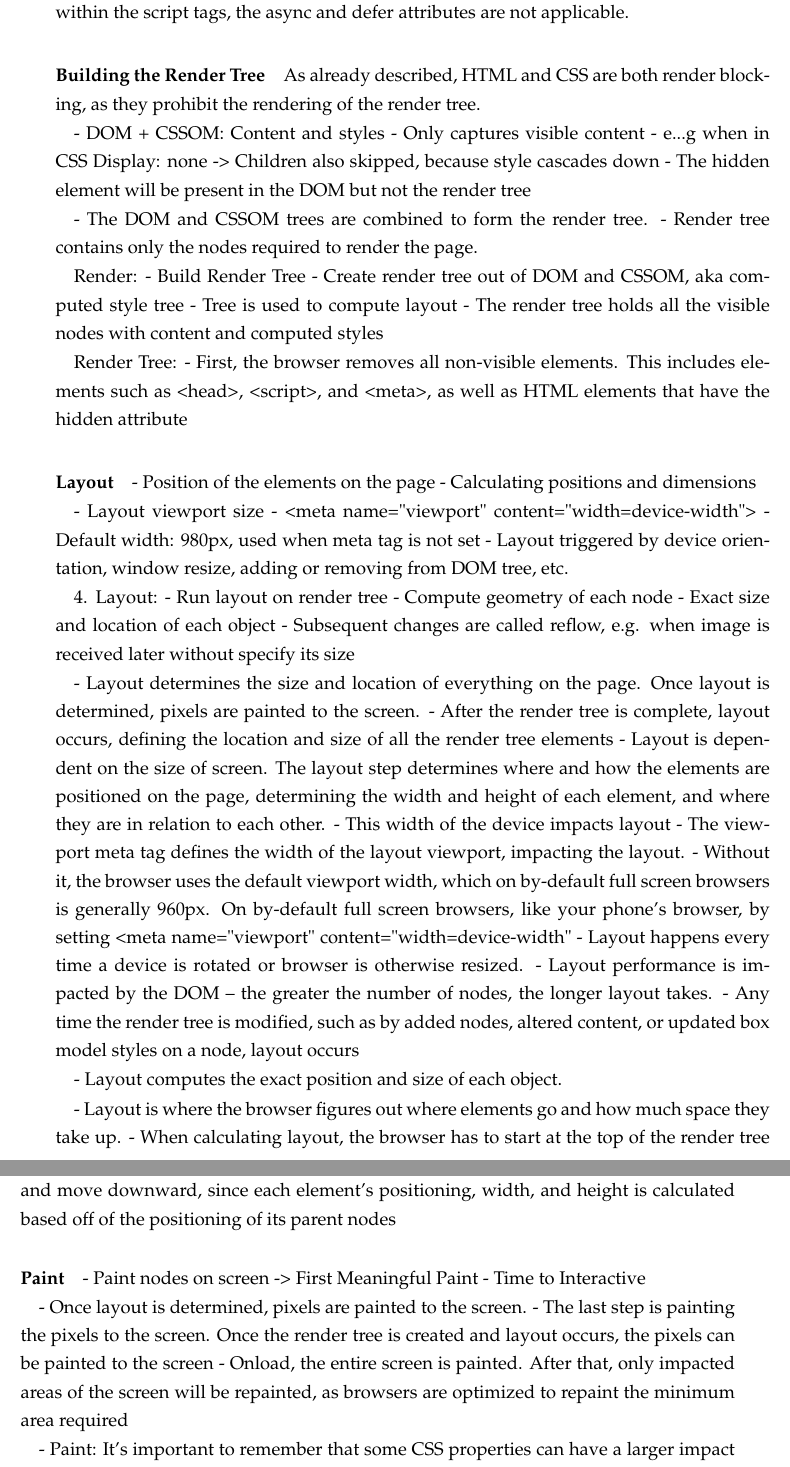
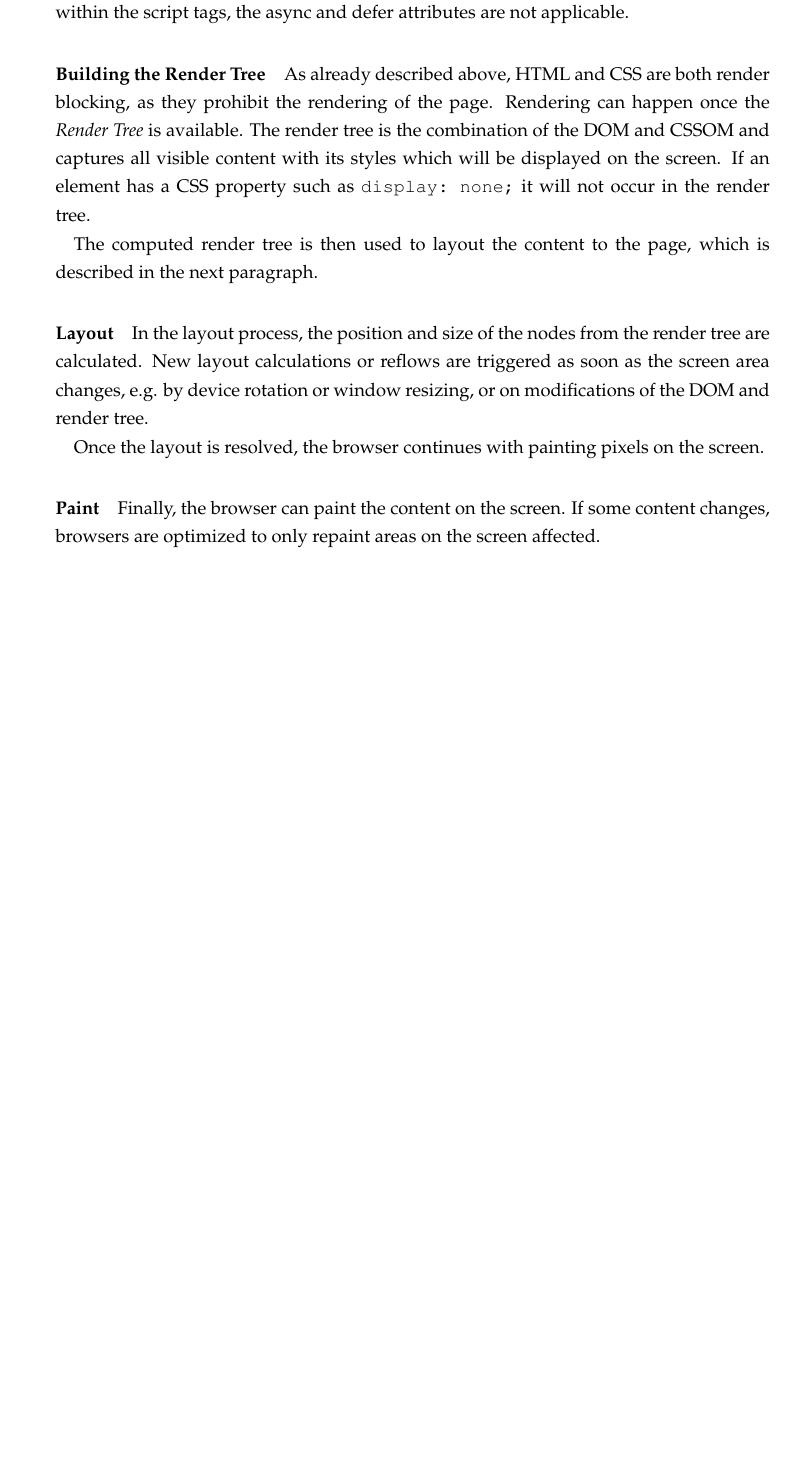
Before and after one commit to aram-yesildeniz/thesis, a LaTeX thesis (thesis.tex, which reads chapters/2_terms_and_definitions/terms_and_definitions.tex): two parts of pages 31 and 32 of 83 before the commit and part of page 31 of 83 after it, the two joined at a grey line, cut so that both start at the same text, the shorter picture padded with empty space. Compiled offline with pdfLaTeX.

Commit message:
do stuff

```diff
--- a/chapters/2_terms_and_definitions/terms_and_definitions.tex
+++ b/chapters/2_terms_and_definitions/terms_and_definitions.tex
@@ -647,33 +647,12 @@ As inline scripts do not contain a src attribute, as the source of the script is
 \paragraph{Building the Render Tree}
 
 
-As already described, HTML and CSS are both render blocking, as they prohibit the rendering of the render tree.
-
-- DOM + CSSOM: Content and styles
-- Only captures visible content
-- e...g when in CSS Display: none -> Children also skipped, because style cascades down
-- The hidden element will be present in the DOM but not the render tree
-
-% https://developers.google.com/web/fundamentals/performance/critical-rendering-path/render-tree-construction
-- The DOM and CSSOM trees are combined to form the render tree.
-- Render tree contains only the nodes required to render the page.
-
-
-
-% How Browsers Work https://developer.mozilla.org/en-US/docs/Web/Performance/How_browsers_work
-Render:
-- Build Render Tree
-- Create render tree out of DOM and CSSOM, aka computed style tree
-- Tree is used to compute layout
-- The render tree holds all the visible nodes with content and computed styles
-
-
-
-% https://blog.logrocket.com/how-css-works-parsing-painting-css-in-the-critical-rendering-path-b3ee290762d3/
-Render Tree:
-- First, the browser removes all non-visible elements. This includes elements such as <head>, <script>, and <meta>, as well as HTML elements that have the hidden attribute
-
-
+As already described above, HTML and CSS are both render blocking, as they prohibit the rendering of the page.
+Rendering can happen once the \textit{Render Tree} is available.
+The render tree is the combination of the DOM and CSSOM and captures all visible content with its styles which will be displayed on the screen.
+If an element has a CSS property such as \verb|display: none;| it will not occur in the render tree. % cite https://developers.google.com/web/fundamentals/performance/critical-rendering-path/render-tree-construction
+
+The computed render tree is then used to layout the content to the page, which is described in the next paragraph.
 
 
 %TODO add this ? Check again when chapter about WPT metrics is done
@@ -690,52 +669,47 @@ Render Tree:
 \paragraph{Layout}
 
 
-
-
 % [Introduction]
 
-- Position of the elements on the page
-- Calculating positions and dimensions
-
-
-
-% [Viewport]
-
-- Layout viewport size
-- <meta name="viewport" content="width=device-width">
-- Default width: 980px, used when meta tag is not set
-- Layout triggered by device orientation, window resize, adding or removing from DOM tree, etc.
-
-
+In the layout process, the position and size of the nodes from the render tree are calculated.
+New layout calculations or reflows are triggered as soon as the screen area changes, e.g. by device rotation or window resizing, or on modifications of the DOM and render tree. % cite How Browsers Work https://developer.mozilla.org/en-US/docs/Web/Performance/How_browsers_work
+
+Once the layout is resolved, the browser continues with painting pixels on the screen.
+
+
+%TODO add viewport? The projection area is dependent and defined by the viewport
+
+% https://developer.mozilla.org/en-US/docs/Web/Performance/Critical_rendering_path
+%- The viewport meta tag defines the width of the layout viewport, impacting the layout.
+%- Without it, the browser uses the default viewport width, which on by-default full screen browsers is generally 960px. On by-default full screen browsers, like your phone's browser, by setting <meta name="viewport" content="width=device-width"
+
+
+
+% ------------------------------------------------------------
+
+
+\paragraph{Paint}
+
+Finally, the browser can paint the content on the screen.
+If some content changes, browsers are optimized to only repaint areas on the screen affected.  %cite  https://developer.mozilla.org/en-US/docs/Web/Performance/Critical_rendering_path
+
+
+
+%TODO add metrics ?
 % How Browsers Work https://developer.mozilla.org/en-US/docs/Web/Performance/How_browsers_work
-4. Layout:
-- Run layout on render tree
-- Compute geometry of each node
-- Exact size and location of each object
-- Subsequent changes are called reflow, e.g. when image is received later without specify its size
-
-
-
-
-% https://developer.mozilla.org/en-US/docs/Web/Performance/Critical_rendering_path
-- Layout determines the size and location of everything on the page. Once layout is determined, pixels are painted to the screen.
--  After the render tree is complete, layout occurs, defining the location and size of all the render tree elements
-- Layout is dependent on the size of screen. The layout step determines where and how the elements are positioned on the page, determining the width and height of each element, and where they are in relation to each other.
-- This width of the device impacts layout
-- The viewport meta tag defines the width of the layout viewport, impacting the layout.
-- Without it, the browser uses the default viewport width, which on by-default full screen browsers is generally 960px. On by-default full screen browsers, like your phone's browser, by setting <meta name="viewport" content="width=device-width"
-- Layout happens every time a device is rotated or browser is otherwise resized.
-- Layout performance is impacted by the DOM -- the greater the number of nodes, the longer layout takes.
-- Any time the render tree is modified, such as by added nodes, altered content, or updated box model styles on a node, layout occurs
-
-
-% https://developers.google.com/web/fundamentals/performance/critical-rendering-path/render-tree-construction
-- Layout computes the exact position and size of each object.
-
-
+%-> First Meaningful Paint
+%- Time to Interactive
+
+
+%TODO add above the fold?
+% https://gtmetrix.com/blog/how-to-eliminate-render-blocking-resources/
+%- Above the fold: “Above-the-Fold” refers to the area that the visitor normally sees on a website before scrolling down to see the rest of the content.
+
+
+
+%TODO add performance question?
 % https://blog.logrocket.com/how-css-works-parsing-painting-css-in-the-critical-rendering-path-b3ee290762d3/
-- Layout is where the browser figures out where elements go and how much space they take up.
-- When calculating layout, the browser has to start at the top of the render tree and move downward, since each element’s positioning, width, and height is calculated based off of the positioning of its parent nodes
+%- Paint: It’s important to remember that some CSS properties can have a larger impact on the page weight than others (for example, a radial-gradient is much more complex to paint than a simple color).
 
 
 
@@ -743,39 +717,14 @@ Render Tree:
 % ------------------------------------------------------------
 
 
-\paragraph{Paint}
-
-% How Browsers Work https://developer.mozilla.org/en-US/docs/Web/Performance/How_browsers_work
-- Paint nodes on screen
--> First Meaningful Paint
-- Time to Interactive
-
-
-% https://developer.mozilla.org/en-US/docs/Web/Performance/Critical_rendering_path
-- Once layout is determined, pixels are painted to the screen.
-- The last step is painting the pixels to the screen. Once the render tree is created and layout occurs, the pixels can be painted to the screen
-- Onload, the entire screen is painted. After that, only impacted areas of the screen will be repainted, as browsers are optimized to repaint the minimum area required
-
-
-% https://blog.logrocket.com/how-css-works-parsing-painting-css-in-the-critical-rendering-path-b3ee290762d3/
-- Paint: It’s important to remember that some CSS properties can have a larger impact on the page weight than others (for example, a radial-gradient is much more complex to paint than a simple color).
-
-
-% https://gtmetrix.com/blog/how-to-eliminate-render-blocking-resources/
-- Above the fold: “Above-the-Fold” refers to the area that the visitor normally sees on a website before scrolling down to see the rest of the content.
-
+%TODO add this ?
+
+% [Continuos Loop, 60 frames per second]
+
+% [Compositing ?]
 
 
 % ------------------------------------------------------------
 
-%TODO add this ?
-
-% [Continuos Loop, 60 frames per second]
-
-% [Compositing ?]
-
-
-% ------------------------------------------------------------
-
 
 \subsection{Conclusion Technical Background}
@@ -784,8 +735,6 @@ Render Tree:
 % We could see that performance Metrics are directly derived from this process
 % Metrics will be discussed next
 % After that, i will talk about how to actually measure the metrics
-
-
 
 
 
@@ -941,3 +978,14 @@ Render Tree:
+- Application, real life scenario
+
+
+
+\subsubsection{WebPageTest}
+
+%TODO will be discussed in related work ??
+
+
+\subsubsection{Google Lighthouse and other tools}
+
 
 
 
@@ -1029 +1114,0 @@ Ch 6 Measuring and Iterating on Performance
-    \item Examples:
```
Also changed, not shown: thesis.pdf, chapters/2_terms_and_definitions/terms_and_definitions.tex (337 more changed lines).
